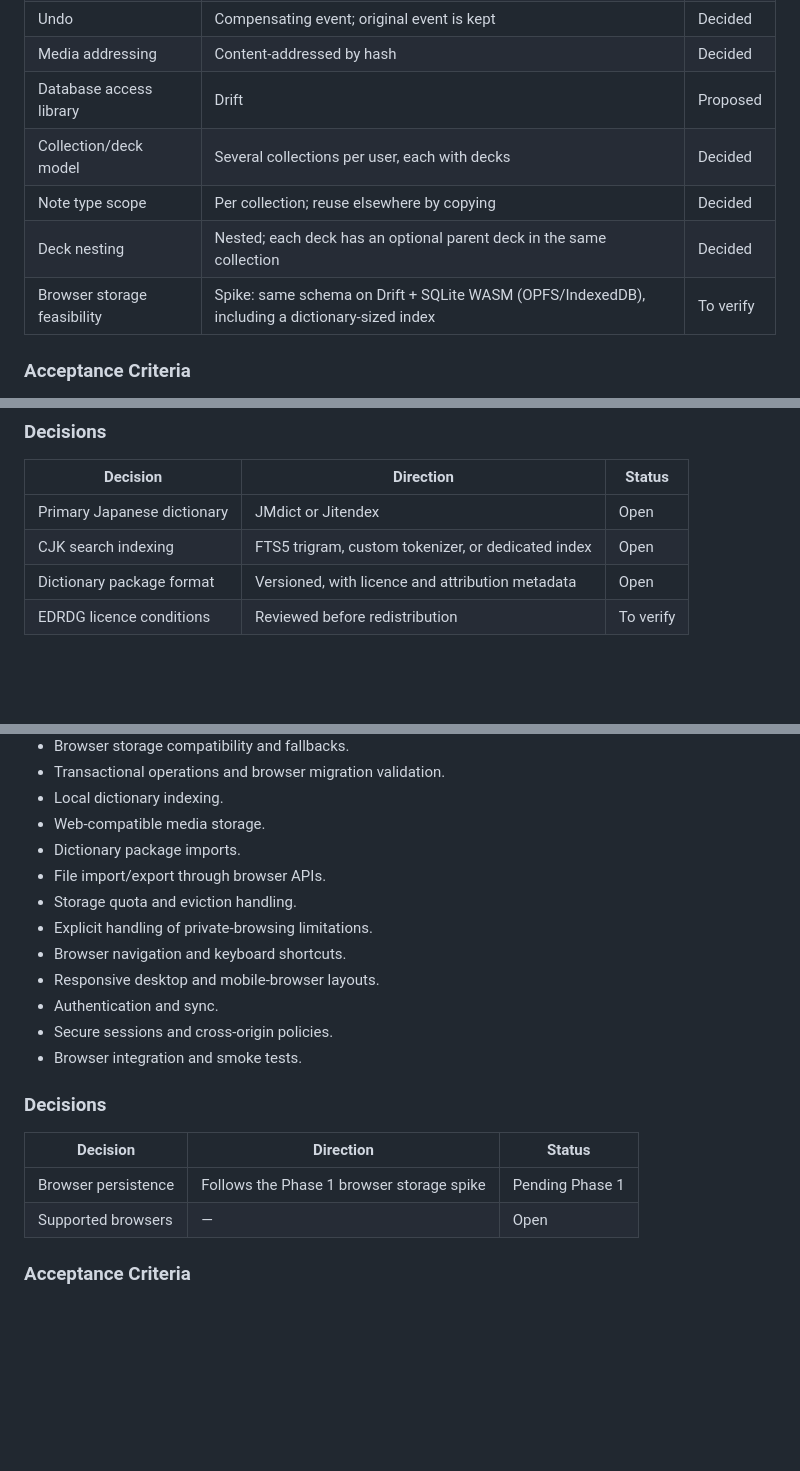
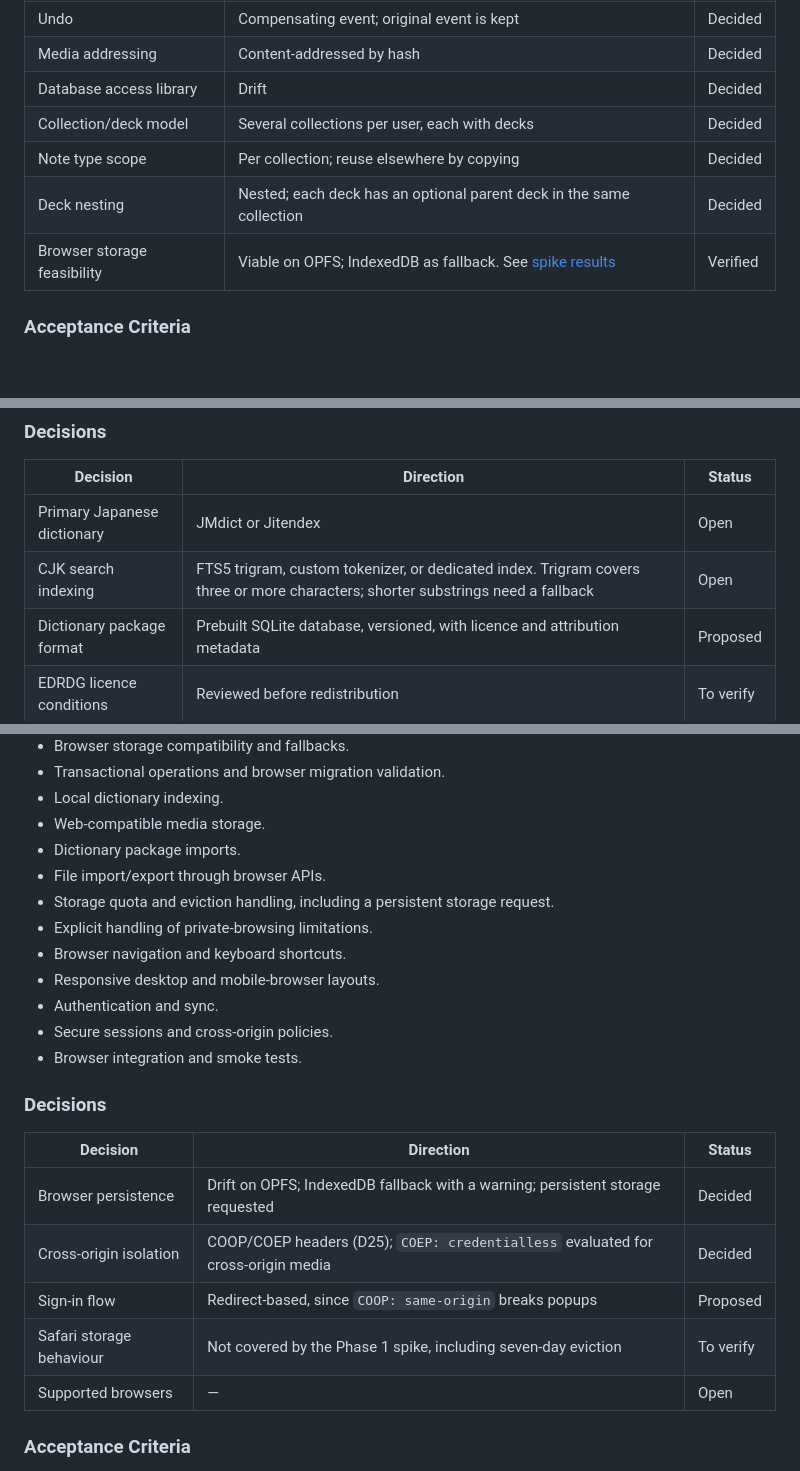
Before and after one commit to rowan-vr/memuki, a Markdown page: docs/ROADMAP.md, 3 parts joined by grey strips. GitHub-like rendering; blank space fills up the shorter version.

```diff
--- a/docs/ROADMAP.md
+++ b/docs/ROADMAP.md
@@ -131,11 +131,11 @@ These shape the schema and the sync design in Phases 7–8, so they are settled
 | Scheduling state | Materialized cache, rebuildable by replaying review events | Decided |
 | Undo | Compensating event; original event is kept | Decided |
 | Media addressing | Content-addressed by hash | Decided |
-| Database access library | Drift | Proposed |
+| Database access library | Drift | Decided |
 | Collection/deck model | Several collections per user, each with decks | Decided |
 | Note type scope | Per collection; reuse elsewhere by copying | Decided |
 | Deck nesting | Nested; each deck has an optional parent deck in the same collection | Decided |
-| Browser storage feasibility | Spike: same schema on Drift + SQLite WASM (OPFS/IndexedDB), including a dictionary-sized index | To verify |
+| Browser storage feasibility | Viable on OPFS; IndexedDB as fallback. See [spike results](spikes/browser-storage.md) | Verified |
 
 ### Acceptance Criteria
 
@@ -375,8 +375,8 @@ Dictionary licences, including source-specific terms such as EDRDG's, are review
 | Decision | Direction | Status |
 |---|---|---|
 | Primary Japanese dictionary | JMdict or Jitendex | Open |
-| CJK search indexing | FTS5 trigram, custom tokenizer, or dedicated index | Open |
-| Dictionary package format | Versioned, with licence and attribution metadata | Open |
+| CJK search indexing | FTS5 trigram, custom tokenizer, or dedicated index. Trigram covers three or more characters; shorter substrings need a fallback | Open |
+| Dictionary package format | Prebuilt SQLite database, versioned, with licence and attribution metadata | Proposed |
 | EDRDG licence conditions | Reviewed before redistribution | To verify |
 
 ### Acceptance Criteria
@@ -748,7 +748,7 @@ The trial covers:
 - Web-compatible media storage.
 - Dictionary package imports.
 - File import/export through browser APIs.
-- Storage quota and eviction handling.
+- Storage quota and eviction handling, including a persistent storage request.
 - Explicit handling of private-browsing limitations.
 - Browser navigation and keyboard shortcuts.
 - Responsive desktop and mobile-browser layouts.
@@ -760,7 +760,10 @@ The trial covers:
 
 | Decision | Direction | Status |
 |---|---|---|
-| Browser persistence | Follows the Phase 1 browser storage spike | Pending Phase 1 |
+| Browser persistence | Drift on OPFS; IndexedDB fallback with a warning; persistent storage requested | Decided |
+| Cross-origin isolation | COOP/COEP headers (D25); `COEP: credentialless` evaluated for cross-origin media | Decided |
+| Sign-in flow | Redirect-based, since `COOP: same-origin` breaks popups | Proposed |
+| Safari storage behaviour | Not covered by the Phase 1 spike, including seven-day eviction | To verify |
 | Supported browsers | — | Open |
 
 ### Acceptance Criteria
```
Also changed, not shown: docs/ARCHITECTURE.md (+9 -4 lines), docs/spikes/browser-storage.md (added, +77 -0 lines).
